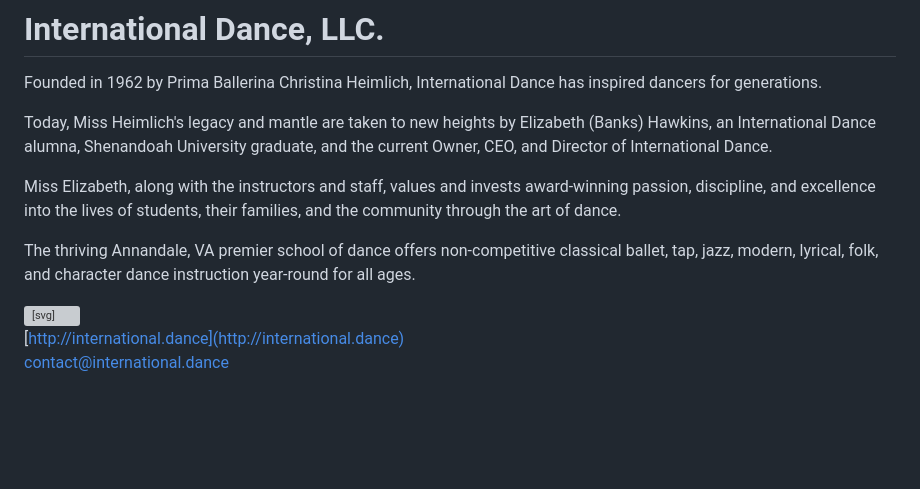
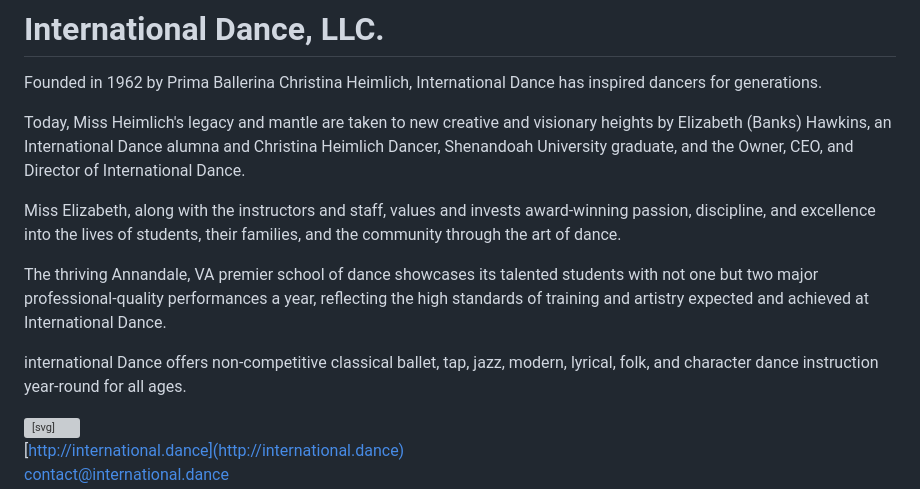
Before and after one commit to international-dance/ID, a Markdown page: README.md, the part around the change. GitHub-like rendering; blank space fills up the shorter version; grey boxes are pictures that could not be loaded.

```diff
--- a/README.md
+++ b/README.md
@@ -2,11 +2,13 @@
 
 Founded in 1962 by Prima Ballerina Christina Heimlich, International Dance has inspired dancers for generations.
 
-Today, Miss Heimlich's legacy and mantle are taken to new heights by Elizabeth (Banks) Hawkins, an International Dance alumna, Shenandoah University graduate, and the current Owner, CEO, and Director of International Dance.
+Today, Miss Heimlich's legacy and mantle are taken to new creative and visionary heights by Elizabeth (Banks) Hawkins, an International Dance alumna and Christina Heimlich Dancer, Shenandoah University graduate, and the Owner, CEO, and Director of International Dance.
 
 Miss Elizabeth, along with the instructors and staff, values and invests award-winning passion, discipline, and excellence into the lives of students, their families, and the community through the art of dance.
 
-The thriving Annandale, VA premier school of dance offers non-competitive classical ballet, tap, jazz, modern, lyrical, folk, and character dance instruction year-round for all ages.
+The thriving Annandale, VA premier school of dance showcases its talented students with not one but two major professional-quality performances a year, reflecting the high standards of training and artistry expected and achieved at International Dance.
+
+international Dance offers non-competitive classical ballet, tap, jazz, modern, lyrical, folk, and character dance instruction year-round for all ages.
 
 <svg xmlns="http://www.w3.org/2000/svg" viewBox="0 0 2980.05 618.9" style="fill: currentColor;">
   <g>
```
